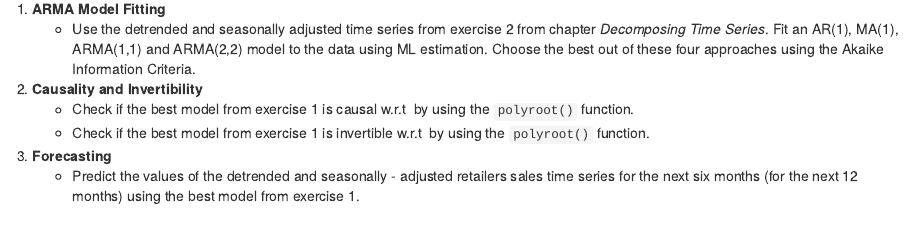
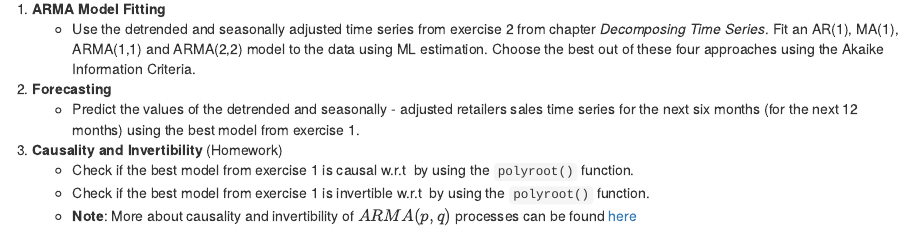
Before and after one commit to anre005/HandsOnTSA, an R Markdown document (arma/exercises.Rmd): the page in a window 1100 px wide, from 70 px down. Rendered offline with R 4.5, knitr and Pandoc, with nearby package versions.

Commit message:
gitbook update

```diff
--- a/arma/exercises.Rmd
+++ b/arma/exercises.Rmd
@@ -4,10 +4,11 @@
       Fit an AR(1), MA(1), ARMA(1,1) and ARMA(2,2) model to the data using ML estimation.
       Choose the best out of these four approaches using the Akaike Information Criteria.
 
-2.  **Causality and Invertibility**
+2.  **Forecasting**
+    - Predict the values of the detrended and seasonally - adjusted retailers sales time series for the next six months (for the next 12 months)
+      using the best model from exercise 1.
+
+3.  **Causality and Invertibility** (Homework)
     - Check if the best model from exercise 1 is causal w.r.t \\(\epsilon\\) by using the `polyroot()` function.
     - Check if the best model from exercise 1 is invertible w.r.t \\(\epsilon\\) by using the `polyroot()` function.
-
-3.  **Forecasting**
-    - Predict the values of the detrended and seasonally - adjusted retailers sales time series for the next six months (for the next 12 months)
-      using the best model from exercise 1.
+    - **Note**: More about causality and invertibility of \\(ARMA(p,q)\\) processes can be found [here](http://www.maths.qmul.ac.uk/~bb/TS_Chapter6_1.pdf)
```
Also changed, not shown: arma/exercises.md, arma/farma.md, garch/solutions.md, vis/plotly.md.
